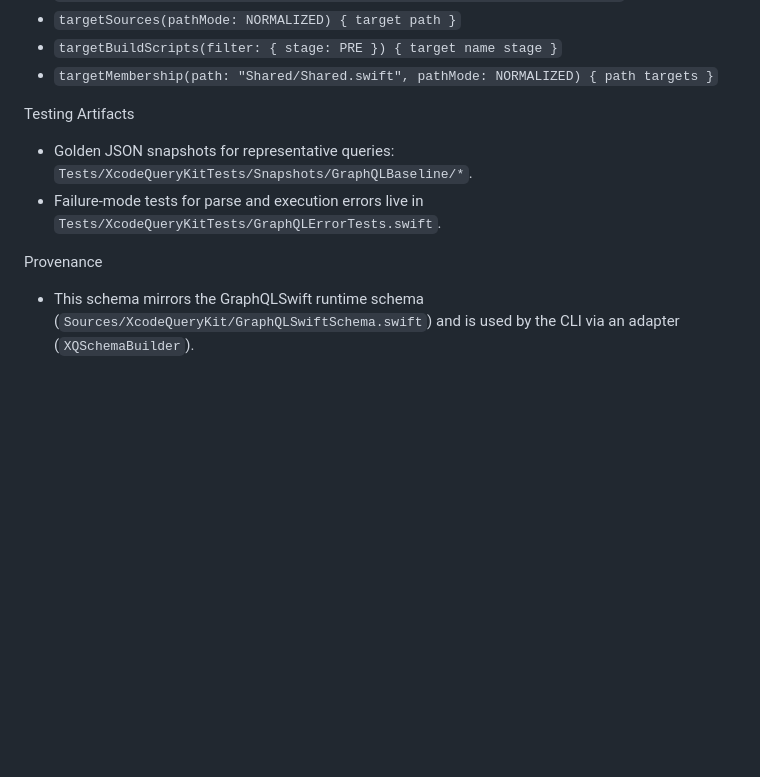
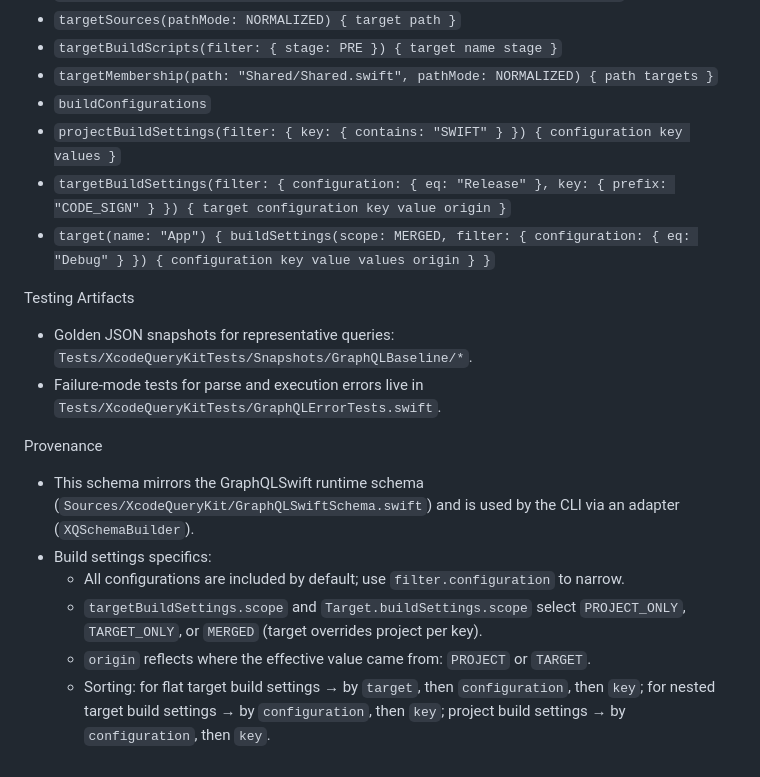
Before and after one commit to alvarhansen/XcodeQuery, a Markdown page: Docs/Schema/Baseline.md, the part around the change printed below. Rendered like a GitHub page; blank space fills up the shorter version.

```diff
--- a/Docs/Schema/Baseline.md
+++ b/Docs/Schema/Baseline.md
@@ -69,6 +81,10 @@ Representative Examples
 - `targetSources(pathMode: NORMALIZED) { target path }`
 - `targetBuildScripts(filter: { stage: PRE }) { target name stage }`
 - `targetMembership(path: "Shared/Shared.swift", pathMode: NORMALIZED) { path targets }`
+- `buildConfigurations`
+- `projectBuildSettings(filter: { key: { contains: "SWIFT" } }) { configuration key values }`
+- `targetBuildSettings(filter: { configuration: { eq: "Release" }, key: { prefix: "CODE_SIGN" } }) { target configuration key value origin }`
+- `target(name: "App") { buildSettings(scope: MERGED, filter: { configuration: { eq: "Debug" } }) { configuration key value values origin } }`
 
 Testing Artifacts
 - Golden JSON snapshots for representative queries: `Tests/XcodeQueryKitTests/Snapshots/GraphQLBaseline/*`.
@@ -76,3 +92,8 @@ Testing Artifacts
 
 Provenance
 - This schema mirrors the GraphQLSwift runtime schema (`Sources/XcodeQueryKit/GraphQLSwiftSchema.swift`) and is used by the CLI via an adapter (`XQSchemaBuilder`).
+- Build settings specifics:
+  - All configurations are included by default; use `filter.configuration` to narrow.
+  - `targetBuildSettings.scope` and `Target.buildSettings.scope` select `PROJECT_ONLY`, `TARGET_ONLY`, or `MERGED` (target overrides project per key).
+  - `origin` reflects where the effective value came from: `PROJECT` or `TARGET`.
+  - Sorting: for flat target build settings → by `target`, then `configuration`, then `key`; for nested target build settings → by `configuration`, then `key`; project build settings → by `configuration`, then `key`.
```
Also changed, not shown: other parts of Docs/Schema/Baseline.md (+12 -0 lines), Readme.md (+18 -1 lines).
